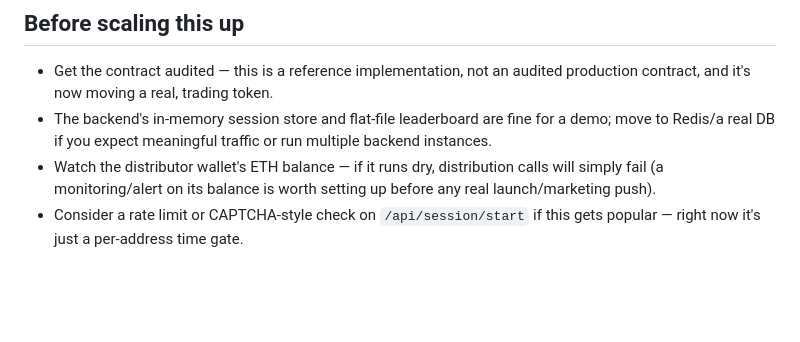
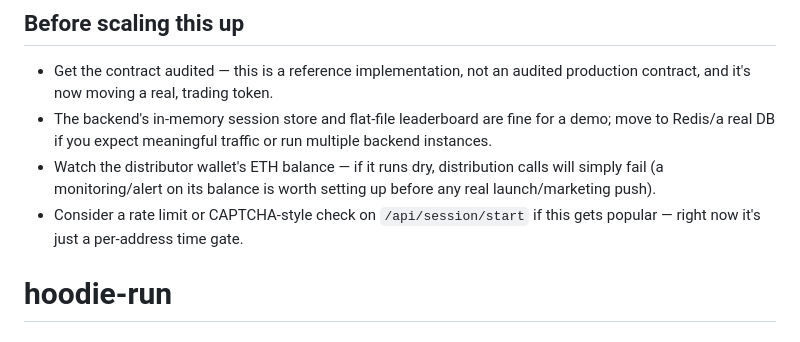
Before and after one commit to Reelmemory/hoodie-run, a Markdown page: README.md, the part around the change. Rendered like a GitHub page; blank space fills up the shorter version.

```diff
--- a/README.md
+++ b/README.md
@@ -221,3 +221,4 @@ In `backend/server.js`:
   setting up before any real launch/marketing push).
 - Consider a rate limit or CAPTCHA-style check on `/api/session/start` if
   this gets popular — right now it's just a per-address time gate.
+# hoodie-run
```
